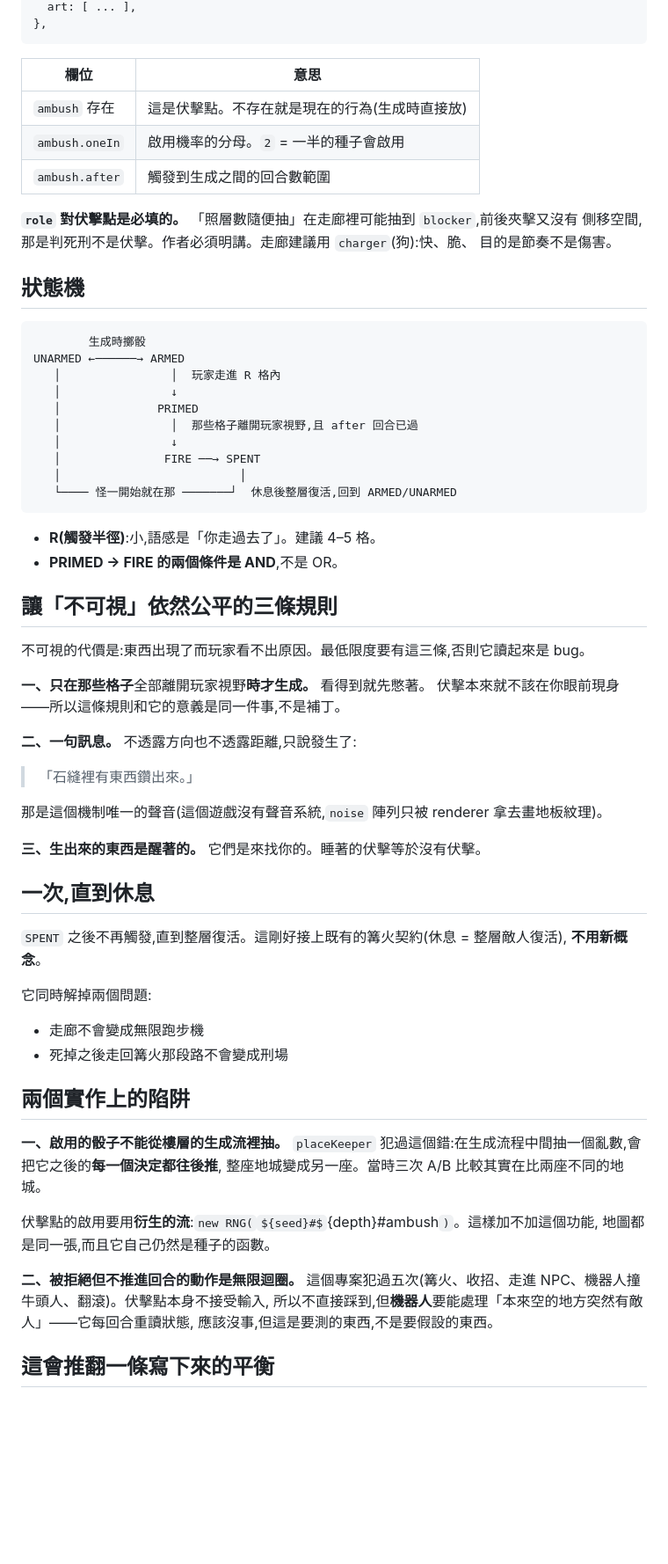
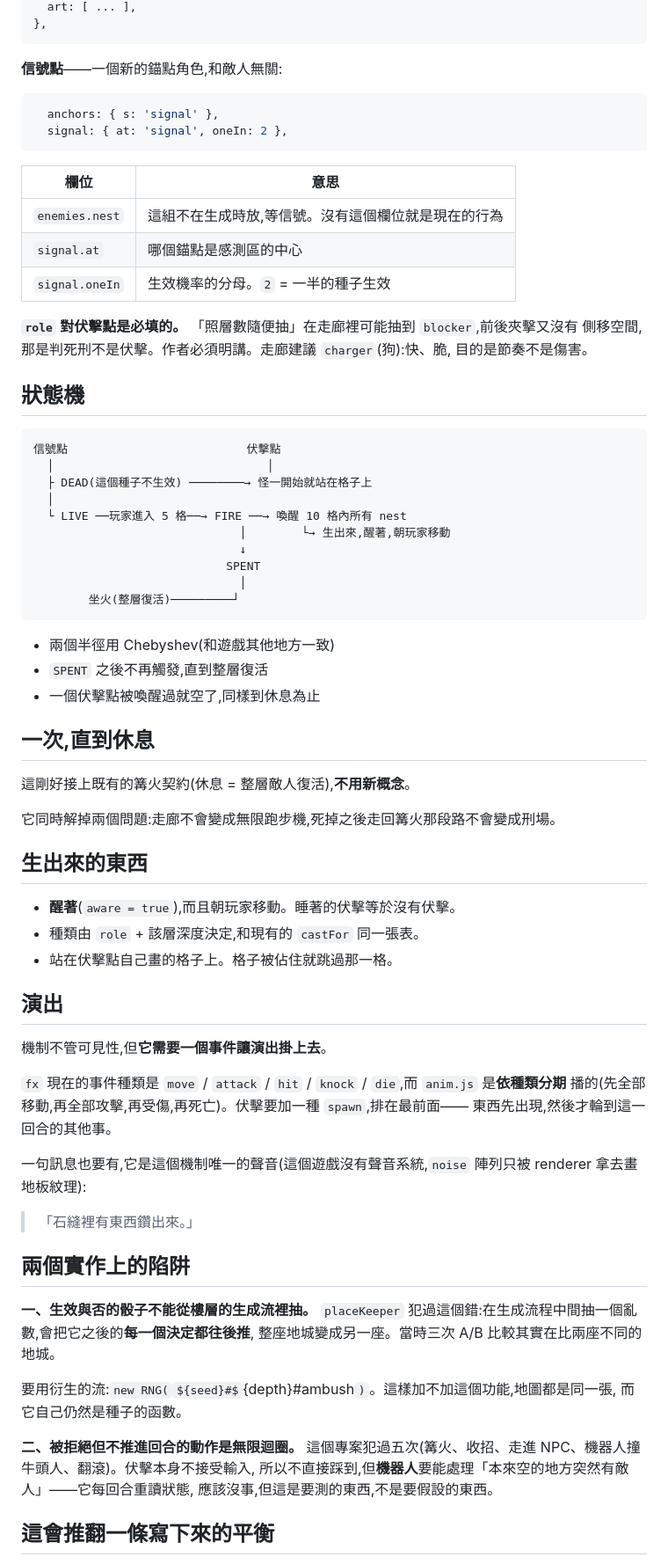
Before and after one commit to darkbearlab/claudeHack_roguelike, a Markdown page: claudeSouls/docs/AMBUSH.md, the part around one of its changes. Shown at 88% size. GitHub-like rendering; some formulas as TeX source; blank space fills up the shorter version.

````diff
--- a/claudeSouls/docs/AMBUSH.md
+++ b/claudeSouls/docs/AMBUSH.md
@@ -57,70 +76,78 @@ gully: { weight: 1,
 },
 ```
 
+**信號點**——一個新的錨點角色,和敵人無關:
+
+```js
+  anchors: { s: 'signal' },
+  signal: { at: 'signal', oneIn: 2 },
+```
+
 | 欄位 | 意思 |
 | --- | --- |
-| `ambush` 存在 | 這是伏擊點。不存在就是現在的行為(生成時直接放) |
-| `ambush.oneIn` | 啟用機率的分母。`2` = 一半的種子會啟用 |
-| `ambush.after` | 觸發到生成之間的回合數範圍 |
+| `enemies.nest` | 這組不在生成時放,等信號。沒有這個欄位就是現在的行為 |
+| `signal.at` | 哪個錨點是感測區的中心 |
+| `signal.oneIn` | 生效機率的分母。`2` = 一半的種子生效 |
 
 **`role` 對伏擊點是必填的。** 「照層數隨便抽」在走廊裡可能抽到 `blocker`,前後夾擊又沒有
-側移空間,那是判死刑不是伏擊。作者必須明講。走廊建議用 `charger`(狗):快、脆、
+側移空間,那是判死刑不是伏擊。作者必須明講。走廊建議 `charger`(狗):快、脆,
 目的是節奏不是傷害。
 
 ## 狀態機
 
 ```
-        生成時擲骰
-UNARMED ←──────→ ARMED
-   │                │  玩家走進 R 格內
-   │                ↓
-   │              PRIMED
-   │                │  那些格子離開玩家視野,且 after 回合已過
-   │                ↓
-   │               FIRE ──→ SPENT
-   │                          │
-   └──── 怪一開始就在那 ───────┘  休息後整層復活,回到 ARMED/UNARMED
+信號點                          伏擊點
+  │                               │
+  ├ DEAD(這個種子不生效) ────────→ 怪一開始就站在格子上
+  │
+  └ LIVE ──玩家進入 5 格──→ FIRE ──→ 喚醒 10 格內所有 nest
+                              │        └→ 生出來,醒著,朝玩家移動
+                              ↓
+                            SPENT
+                              │
+        坐火(整層復活)─────────┘
 ```
 
-- **R(觸發半徑)**:小,語感是「你走過去了」。建議 4–5 格。
-- **PRIMED → FIRE 的兩個條件是 AND**,不是 OR。
+- 兩個半徑用 Chebyshev(和遊戲其他地方一致)
+- `SPENT` 之後不再觸發,直到整層復活
+- 一個伏擊點被喚醒過就空了,同樣到休息為止
 
-## 讓「不可視」依然公平的三條規則
+## 一次,直到休息
 
-不可視的代價是:東西出現了而玩家看不出原因。最低限度要有這三條,否則它讀起來是 bug。
+這剛好接上既有的篝火契約(休息 = 整層敵人復活),**不用新概念**。
 
-**一、只在那些格子**全部離開玩家視野**時才生成。** 看得到就先憋著。
-伏擊本來就不該在你眼前現身——所以這條規則和它的意義是同一件事,不是補丁。
+它同時解掉兩個問題:走廊不會變成無限跑步機,死掉之後走回篝火那段路不會變成刑場。
 
-**二、一句訊息。** 不透露方向也不透露距離,只說發生了:
+## 生出來的東西
+
+- **醒著**(`aware = true`),而且朝玩家移動。睡著的伏擊等於沒有伏擊。
+- 種類由 `role` + 該層深度決定,和現有的 `castFor` 同一張表。
+- 站在伏擊點自己畫的格子上。格子被佔住就跳過那一格。
+
+## 演出
+
+機制不管可見性,但**它需要一個事件讓演出掛上去**。
+
+`fx` 現在的事件種類是 `move` / `attack` / `hit` / `knock` / `die`,而 `anim.js` 是**依種類分期**
+播的(先全部移動,再全部攻擊,再受傷,再死亡)。伏擊要加一種 `spawn`,排在最前面——
+東西先出現,然後才輪到這一回合的其他事。
+
+一句訊息也要有,它是這個機制唯一的聲音(這個遊戲沒有聲音系統,`noise` 陣列只被 renderer
+拿去畫地板紋理):
 
 > 「石縫裡有東西鑽出來。」
 
-那是這個機制唯一的聲音(這個遊戲沒有聲音系統,`noise` 陣列只被 renderer 拿去畫地板紋理)。
-
-**三、生出來的東西是醒著的。** 它們是來找你的。睡著的伏擊等於沒有伏擊。
-
-## 一次,直到休息
-
-`SPENT` 之後不再觸發,直到整層復活。這剛好接上既有的篝火契約(休息 = 整層敵人復活),
-**不用新概念**。
-
-它同時解掉兩個問題:
-
-- 走廊不會變成無限跑步機
-- 死掉之後走回篝火那段路不會變成刑場
-
 ## 兩個實作上的陷阱
 
-**一、啟用的骰子不能從樓層的生成流裡抽。**
+**一、生效與否的骰子不能從樓層的生成流裡抽。**
 `placeKeeper` 犯過這個錯:在生成流程中間抽一個亂數,會把它之後的**每一個決定都往後推**,
 整座地城變成另一座。當時三次 A/B 比較其實在比兩座不同的地城。
 
-伏擊點的啟用要用**衍生的流**:`new RNG(`${seed}#${depth}#ambush`)`。這樣加不加這個功能,
-地圖都是同一張,而且它自己仍然是種子的函數。
+要用衍生的流:`new RNG(`${seed}#${depth}#ambush`)`。這樣加不加這個功能,地圖都是同一張,
+而它自己仍然是種子的函數。
 
 **二、被拒絕但不推進回合的動作是無限迴圈。**
-這個專案犯過五次(篝火、收招、走進 NPC、機器人撞牛頭人、翻滾)。伏擊點本身不接受輸入,
+這個專案犯過五次(篝火、收招、走進 NPC、機器人撞牛頭人、翻滾)。伏擊本身不接受輸入,
 所以不直接踩到,但**機器人**要能處理「本來空的地方突然有敵人」——它每回合重讀狀態,
 應該沒事,但這是要測的東西,不是要假設的東西。
 
````
Also changed, not shown: other parts of claudeSouls/docs/AMBUSH.md (+55 -34 lines).
